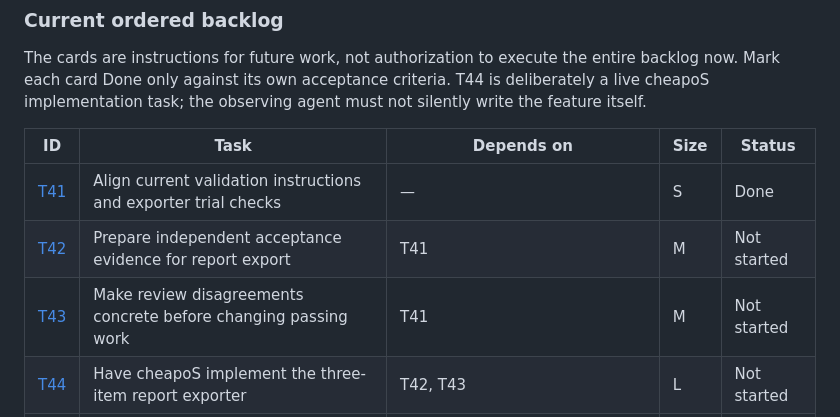
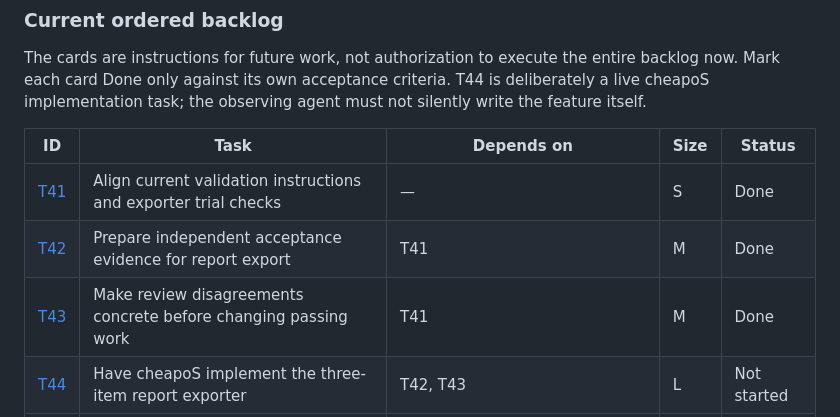
Before and after one commit to cheapoS/CheapoS, a Markdown page: TASKS.md, the part around the change. Rendered like a GitHub page.

Commit message:
Record completed acceptance and review prerequisite cards

```diff
--- a/TASKS.md
+++ b/TASKS.md
@@ -30,8 +30,8 @@ The cards are instructions for future work, not authorization to execute the ent
 | ID | Task | Depends on | Size | Status |
 | --- | --- | --- | --- | --- |
 | [T41](docs/tasks/T41-current-validation-docs.md) | Align current validation instructions and exporter trial checks | — | S | Done |
-| [T42](docs/tasks/T42-report-acceptance-contract.md) | Prepare independent acceptance evidence for report export | T41 | M | Not started |
-| [T43](docs/tasks/T43-actionable-review-disagreement.md) | Make review disagreements concrete before changing passing work | T41 | M | Not started |
+| [T42](docs/tasks/T42-report-acceptance-contract.md) | Prepare independent acceptance evidence for report export | T41 | M | Done |
+| [T43](docs/tasks/T43-actionable-review-disagreement.md) | Make review disagreements concrete before changing passing work | T41 | M | Done |
 | [T44](docs/tasks/T44-live-report-export.md) | Have cheapoS implement the three-item report exporter | T42, T43 | L | Not started |
 | [T45](docs/tasks/T45-report-export-qualification.md) | Verify the real download and record the feature trial outcome | T44 attempted; feature checks require its complete candidate | M | Not started |
 | [T46](docs/tasks/T46-connection-access-policy.md) | Distinguish free, included, local, priced, and unknown access | T45 findings recorded | M | Not started |
```
